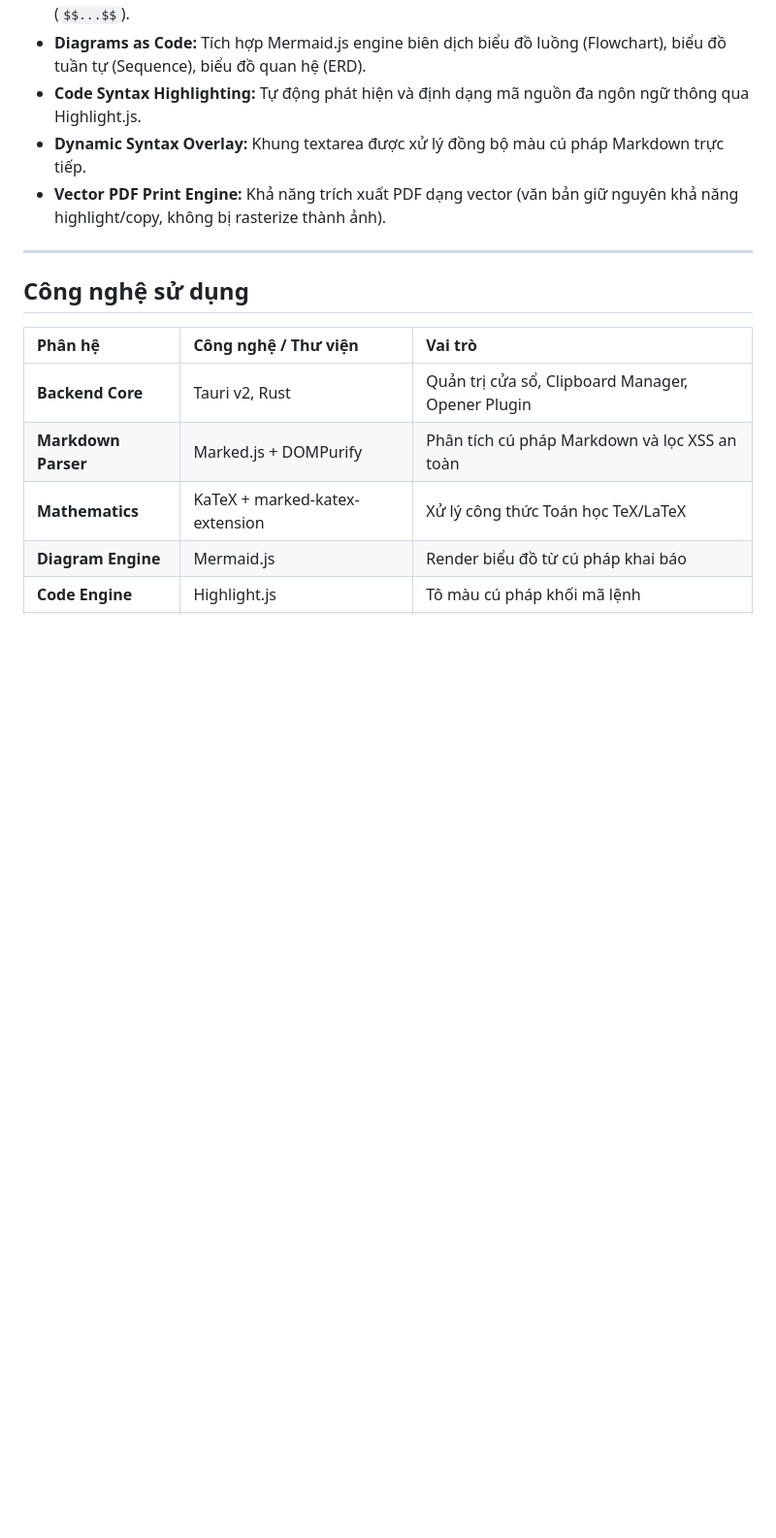
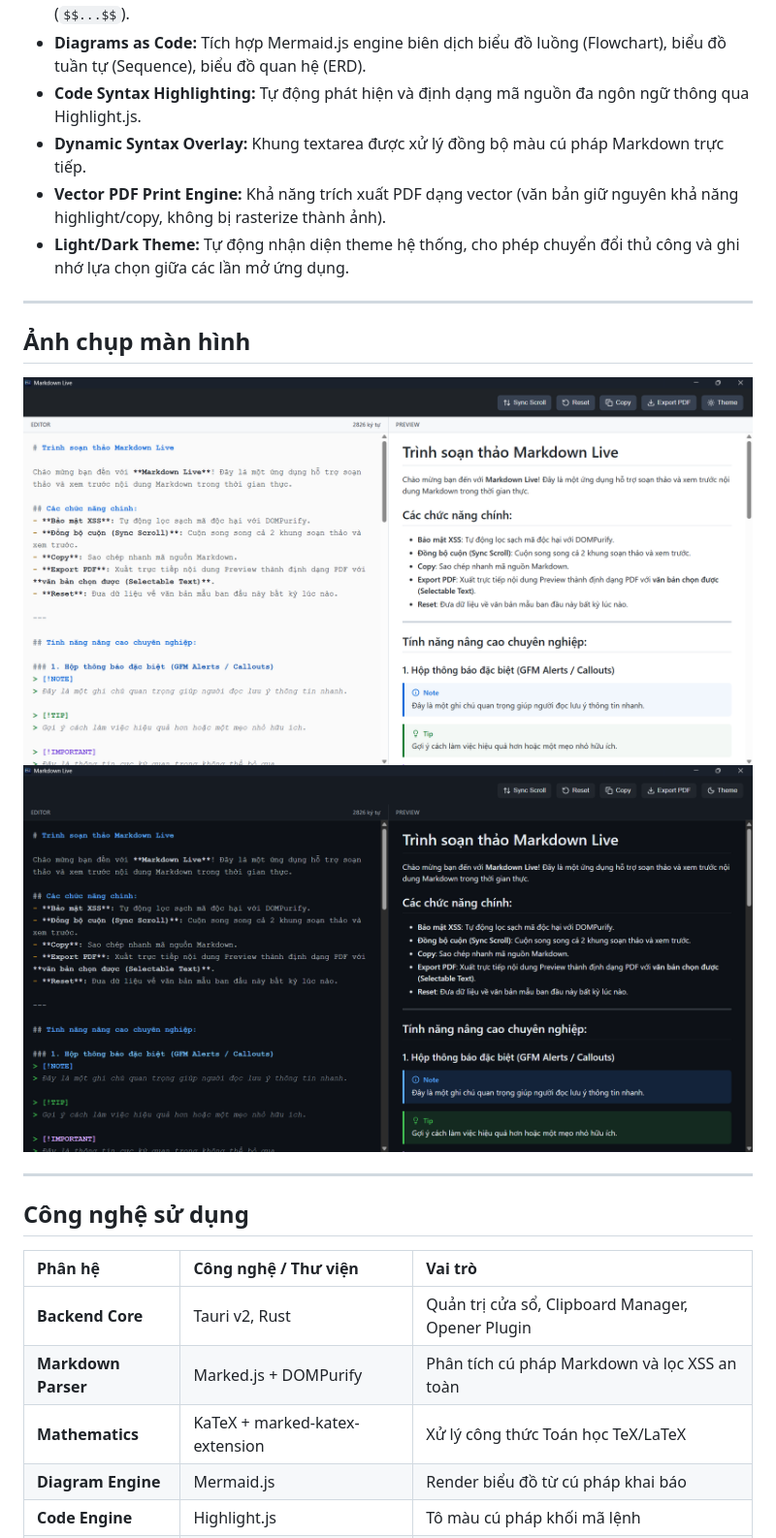
Before and after one commit to UyTran0610/markdown-live-app, a Markdown page: README.md, the part around the change printed below. Shown: that part at 97% size. GitHub-like rendering; pictures changed too: images/dark-mode.png (added), images/light-mode.png (added); blank space fills up the shorter version.

```diff
--- a/README.md
+++ b/README.md
@@ -34,6 +51,14 @@ Markdown Live được thiết kế với mục tiêu tối ưu hiệu năng b
 - **Code Syntax Highlighting:** Tự động phát hiện và định dạng mã nguồn đa ngôn ngữ thông qua Highlight.js.
 - **Dynamic Syntax Overlay:** Khung textarea được xử lý đồng bộ màu cú pháp Markdown trực tiếp.
 - **Vector PDF Print Engine:** Khả năng trích xuất PDF dạng vector (văn bản giữ nguyên khả năng highlight/copy, không bị rasterize thành ảnh).
+- **Light/Dark Theme:** Tự động nhận diện theme hệ thống, cho phép chuyển đổi thủ công và ghi nhớ lựa chọn giữa các lần mở ứng dụng.
+
+---
+
+## Ảnh chụp màn hình
+
+![Giao diện chính - Light mode](images/light-mode.png)
+![Giao diện chính - Dark mode](images/dark-mode.png)
 
 ---
 
```
Also changed, not shown: other parts of README.md (+99 -2 lines).
